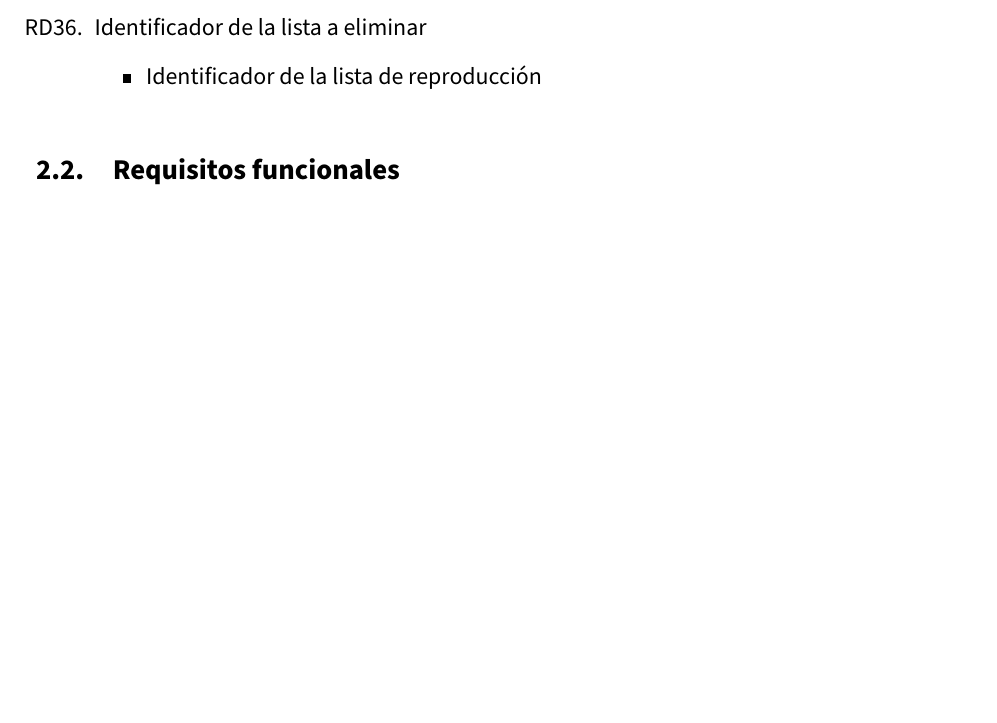
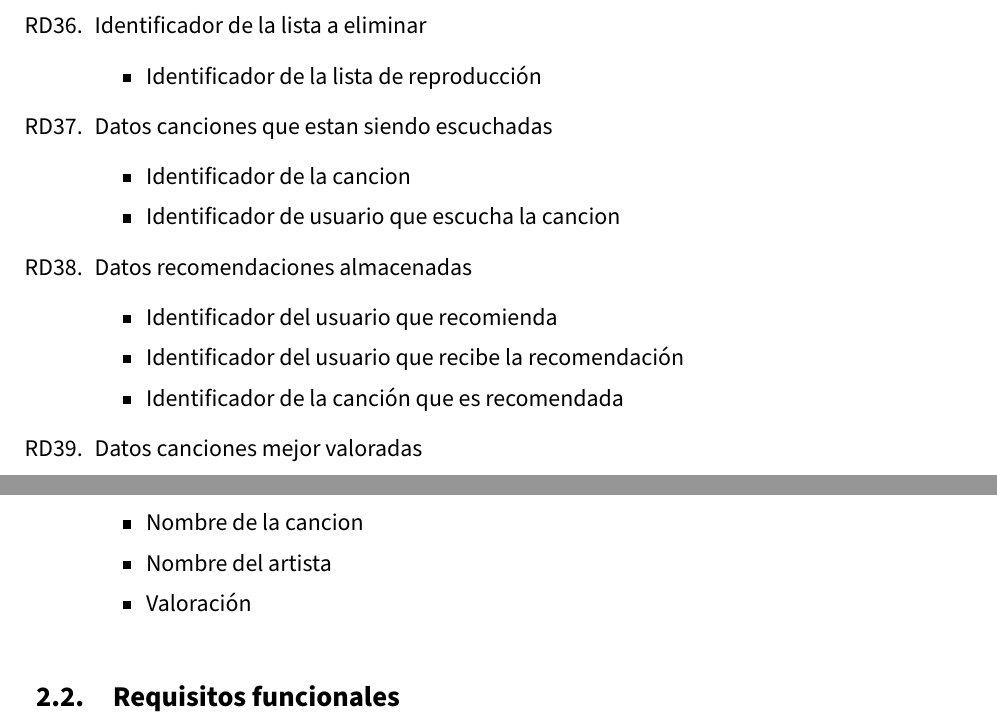
Before and after one commit to pedrodlz/DDSI_Practicas_1819, a LaTeX document (practicas.tex): part of page 8 of 13 before the commit and two parts of pages 8 and 9 of 13 after it, the two joined at a grey line, cut so that both start at the same text, the shorter picture padded with empty space. Compiled offline with pdfLaTeX.

Commit message:
añadidos rd de manejo para rf18,19,20

```diff
--- a/practicas.tex
+++ b/practicas.tex
@@ -362,6 +362,25 @@ Un usuario podrá ver las recomendaciones que le llegan de sus amigos. Además,
 			\item Identificador de la lista de reproducción
 		\end{itemize}
 
+	\item Datos canciones que estan siendo escuchadas  \label{rd37}
+		\begin{itemize}
+			\item Identificador de la cancion
+			\item Identificador de usuario que escucha la cancion
+		\end{itemize}
+
+	\item Datos recomendaciones almacenadas  \label{rd38}
+		\begin{itemize}
+			\item Identificador del usuario que recomienda
+			\item Identificador del usuario que recibe la recomendación
+			\item Identificador de la canción que es recomendada
+		\end{itemize}
+
+	\item Datos canciones mejor valoradas \label{rd39}
+		\begin{itemize}
+			\item Nombre de la cancion
+			\item Nombre del artista
+			\item Valoración
+		\end{itemize}
 
 \end{enumerate}
 
```
Also changed, not shown: practicas.pdf, practicas.tex (21 more changed lines).
